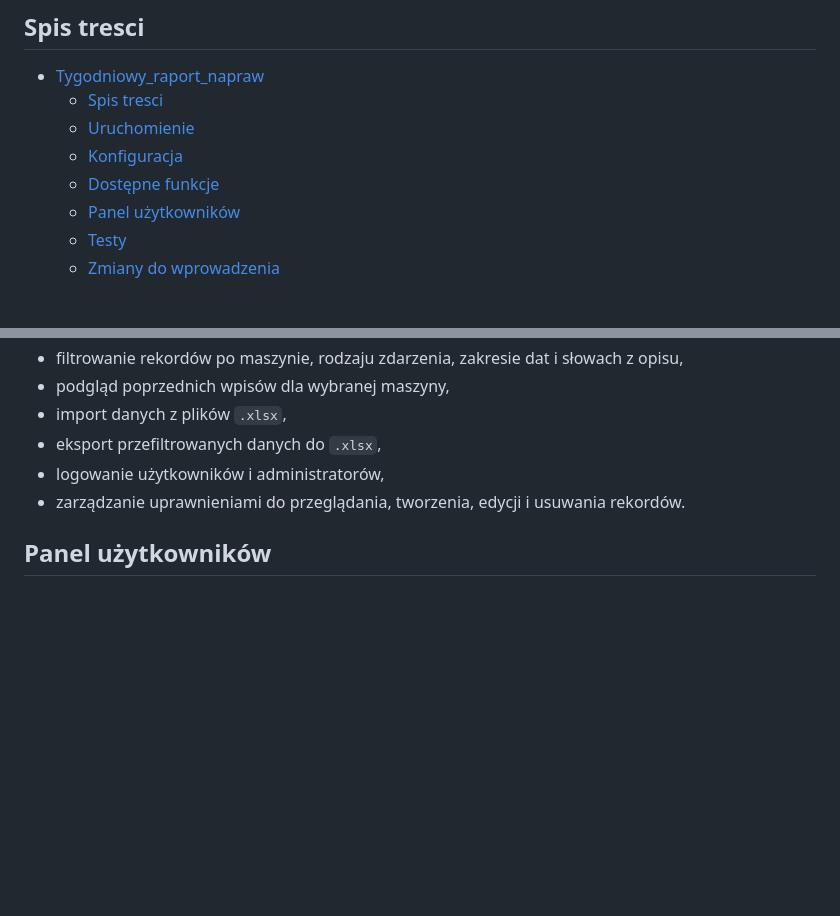
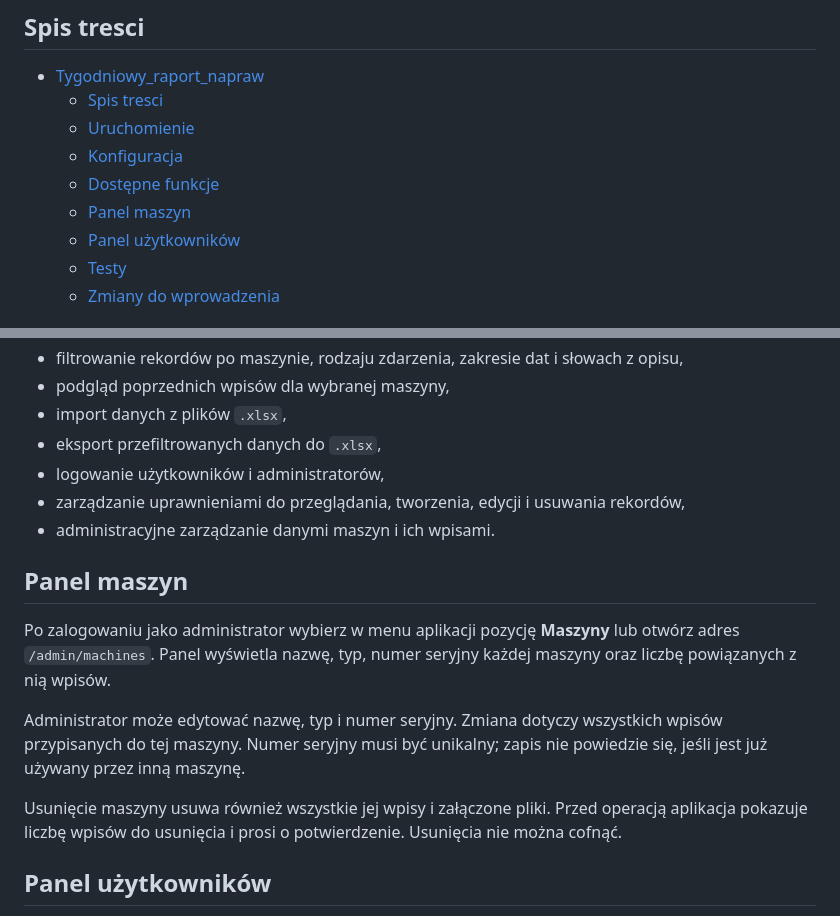
Before and after one commit to truecapehorn/Tygodniowy-raport-zdarzen, a Markdown page: README.md, 2 parts joined by grey strips. GitHub-like rendering; blank space fills up the shorter version.

Commit message:
dodanie odpowiednich wpisów do dokumentacji odnośnie ostatniej zmiany

```diff
--- a/README.md
+++ b/README.md
@@ -9,6 +9,7 @@ Przeglądarkowa aplikacja Flask do prowadzenia tygodniowego raportu napraw dla d
   - [Uruchomienie](#uruchomienie)
   - [Konfiguracja](#konfiguracja)
   - [Dostępne funkcje](#dostępne-funkcje)
+  - [Panel maszyn](#panel-maszyn)
   - [Panel użytkowników](#panel-użytkowników)
   - [Testy](#testy)
   - [Zmiany do wprowadzenia](#zmiany-do-wprowadzenia)
@@ -75,7 +76,22 @@ Pełna dokumentacja: [CONFIG.md](CONFIG.md), [CONFIG_EXAMPLES.md](CONFIG_EXAMPLE
 - import danych z plików `.xlsx`,
 - eksport przefiltrowanych danych do `.xlsx`,
 - logowanie użytkowników i administratorów,
-- zarządzanie uprawnieniami do przeglądania, tworzenia, edycji i usuwania rekordów.
+- zarządzanie uprawnieniami do przeglądania, tworzenia, edycji i usuwania rekordów,
+- administracyjne zarządzanie danymi maszyn i ich wpisami.
+
+## Panel maszyn
+
+Po zalogowaniu jako administrator wybierz w menu aplikacji pozycję **Maszyny**
+lub otwórz adres `/admin/machines`. Panel wyświetla nazwę, typ, numer seryjny
+każdej maszyny oraz liczbę powiązanych z nią wpisów.
+
+Administrator może edytować nazwę, typ i numer seryjny. Zmiana dotyczy wszystkich
+wpisów przypisanych do tej maszyny. Numer seryjny musi być unikalny; zapis nie
+powiedzie się, jeśli jest już używany przez inną maszynę.
+
+Usunięcie maszyny usuwa również wszystkie jej wpisy i załączone pliki. Przed
+operacją aplikacja pokazuje liczbę wpisów do usunięcia i prosi o potwierdzenie.
+Usunięcia nie można cofnąć.
 
 ## Panel użytkowników
 
```
Also changed, not shown: CHANGES_SUMMARY.md (+11 -0 lines), DOCS_INDEX.md (+5 -2 lines).
